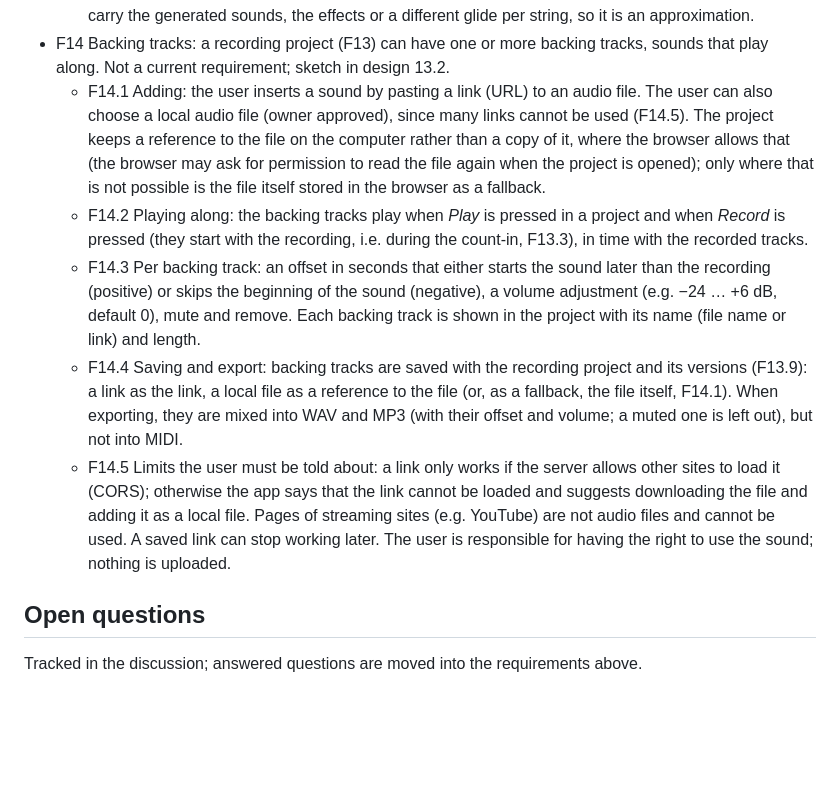
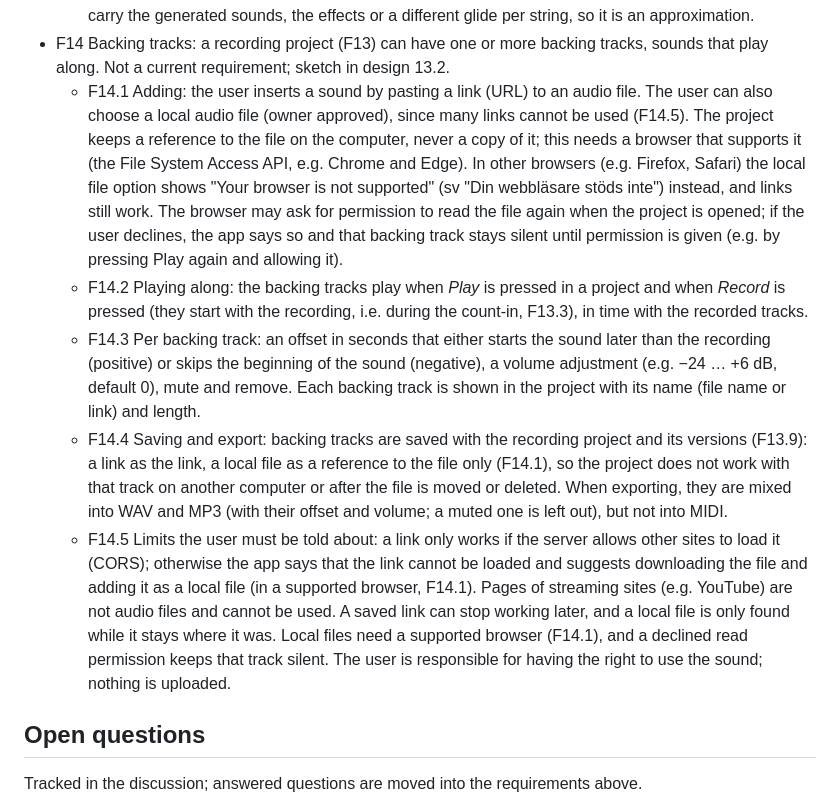
Before and after one commit to ChrisAcrobat/GarageBox, a Markdown page: docs/requirements.md, the part around the change. Rendered like a GitHub page; blank space fills up the shorter version.

```diff
--- a/docs/requirements.md
+++ b/docs/requirements.md
@@ -185,11 +185,11 @@ Status: draft, under discussion.
   - F13.9 Saving and versions: recordings are stored in the browser (IndexedDB), never uploaded. Saving a project stores a new copy (version) with a reference to the version it came from; existing versions are never changed. The list of saved projects shows only the latest version of each project, with a way to open its history and go back to (open, and save on from) an older version. Deleting a project removes all its versions after a confirmation. A project can be renamed.
   - F13.10 Export, if possible: WAV and MP3 (the sound rendered again from the recorded events, with the current track volumes, instruments and mutes; muted tracks, e.g. the drumsticks and metronome tracks while muted, are left out, also from MIDI) and MIDI (a Standard MIDI File with one track per recorded track, the tempo and time signature, and program changes for the instruments). MIDI cannot carry the generated sounds, the effects or a different glide per string, so it is an approximation.
 - F14 Backing tracks: a recording project (F13) can have one or more backing tracks, sounds that play along. Not a current requirement; sketch in design 13.2.
-  - F14.1 Adding: the user inserts a sound by pasting a link (URL) to an audio file. The user can also choose a local audio file (owner approved), since many links cannot be used (F14.5). The project keeps a reference to the file on the computer rather than a copy of it, where the browser allows that (the browser may ask for permission to read the file again when the project is opened); only where that is not possible is the file itself stored in the browser as a fallback.
+  - F14.1 Adding: the user inserts a sound by pasting a link (URL) to an audio file. The user can also choose a local audio file (owner approved), since many links cannot be used (F14.5). The project keeps a reference to the file on the computer, never a copy of it; this needs a browser that supports it (the File System Access API, e.g. Chrome and Edge). In other browsers (e.g. Firefox, Safari) the local file option shows "Your browser is not supported" (sv "Din webbläsare stöds inte") instead, and links still work. The browser may ask for permission to read the file again when the project is opened; if the user declines, the app says so and that backing track stays silent until permission is given (e.g. by pressing Play again and allowing it).
   - F14.2 Playing along: the backing tracks play when *Play* is pressed in a project and when *Record* is pressed (they start with the recording, i.e. during the count-in, F13.3), in time with the recorded tracks.
   - F14.3 Per backing track: an offset in seconds that either starts the sound later than the recording (positive) or skips the beginning of the sound (negative), a volume adjustment (e.g. −24 … +6 dB, default 0), mute and remove. Each backing track is shown in the project with its name (file name or link) and length.
-  - F14.4 Saving and export: backing tracks are saved with the recording project and its versions (F13.9): a link as the link, a local file as a reference to the file (or, as a fallback, the file itself, F14.1). When exporting, they are mixed into WAV and MP3 (with their offset and volume; a muted one is left out), but not into MIDI.
-  - F14.5 Limits the user must be told about: a link only works if the server allows other sites to load it (CORS); otherwise the app says that the link cannot be loaded and suggests downloading the file and adding it as a local file. Pages of streaming sites (e.g. YouTube) are not audio files and cannot be used. A saved link can stop working later. The user is responsible for having the right to use the sound; nothing is uploaded.
+  - F14.4 Saving and export: backing tracks are saved with the recording project and its versions (F13.9): a link as the link, a local file as a reference to the file only (F14.1), so the project does not work with that track on another computer or after the file is moved or deleted. When exporting, they are mixed into WAV and MP3 (with their offset and volume; a muted one is left out), but not into MIDI.
+  - F14.5 Limits the user must be told about: a link only works if the server allows other sites to load it (CORS); otherwise the app says that the link cannot be loaded and suggests downloading the file and adding it as a local file (in a supported browser, F14.1). Pages of streaming sites (e.g. YouTube) are not audio files and cannot be used. A saved link can stop working later, and a local file is only found while it stays where it was. Local files need a supported browser (F14.1), and a declined read permission keeps that track silent. The user is responsible for having the right to use the sound; nothing is uploaded.
 
 ## Open questions
 
```
Also changed, not shown: docs/design.md (+7 -5 lines).
